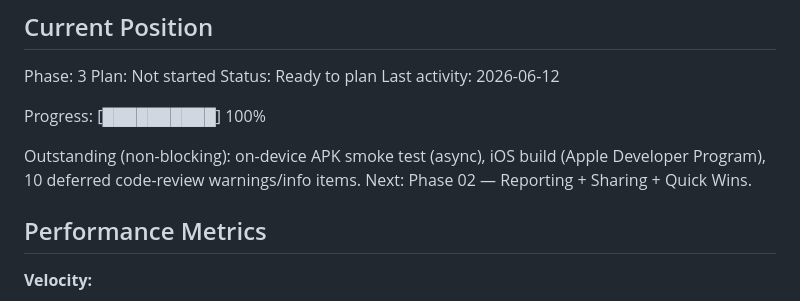
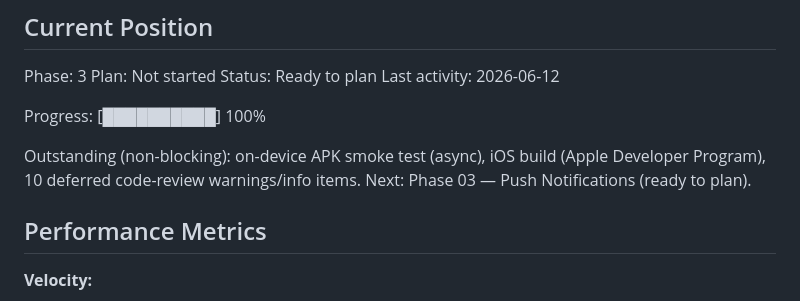
Before and after one commit to Kralgor/cocuyo, a Markdown page: .planning/STATE.md, the part around the change. Drawn GitHub-style.

Commit message:
docs(02): fix stale STATE.md Next pointer to Phase 03
Co-Authored-By: Claude Opus 4.8 <noreply@anthropic.com>

```diff
--- a/.planning/STATE.md
+++ b/.planning/STATE.md
@@ -33,7 +33,7 @@ Last activity: 2026-06-12
 Progress: [██████████] 100%
 
 Outstanding (non-blocking): on-device APK smoke test (async), iOS build (Apple Developer Program), 10 deferred code-review warnings/info items.
-Next: Phase 02 — Reporting + Sharing + Quick Wins.
+Next: Phase 03 — Push Notifications (ready to plan).
 
 ## Performance Metrics
 
```
